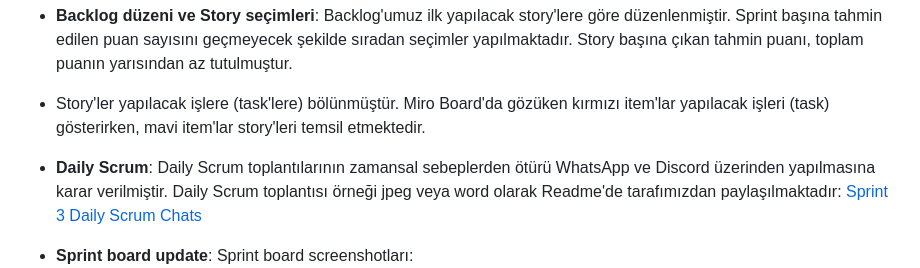
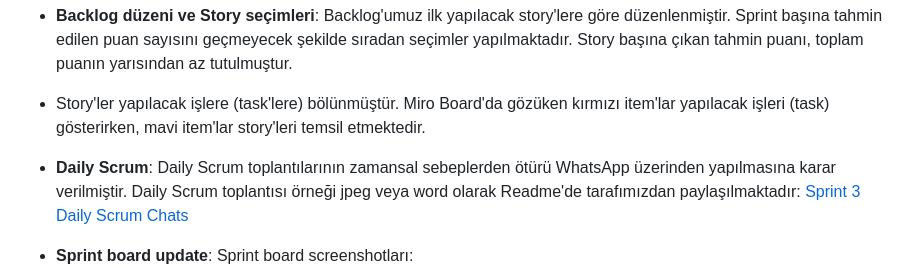
Before and after one commit to sumeyye-armutcu/F-65, a Markdown page: README.md, the part around the change. Drawn GitHub-style.

```diff
--- a/README.md
+++ b/README.md
@@ -127,7 +127,7 @@ Sprint Review katılımcıları: Sümeyye Armutcu, Nurefşan Ergören
 
 - Story'ler yapılacak işlere (task'lere) bölünmüştür. Miro Board'da gözüken kırmızı item'lar yapılacak işleri (task) gösterirken, mavi item'lar story'leri temsil etmektedir.
 
-- **Daily Scrum**: Daily Scrum toplantılarının zamansal sebeplerden ötürü WhatsApp ve Discord üzerinden yapılmasına karar verilmiştir. Daily Scrum toplantısı örneği jpeg veya word olarak Readme'de tarafımızdan paylaşılmaktadır: [Sprint 3 Daily Scrum Chats](Project-Management/DailyScrumMeetingNotesSprint_3.docx)
+- **Daily Scrum**: Daily Scrum toplantılarının zamansal sebeplerden ötürü WhatsApp üzerinden yapılmasına karar verilmiştir. Daily Scrum toplantısı örneği jpeg veya word olarak Readme'de tarafımızdan paylaşılmaktadır: [Sprint 3 Daily Scrum Chats](Project-Management/DailyScrumMeetingNotesSprint_3.docx)
 
 
 - **Sprint board update**: Sprint board screenshotları:
```
